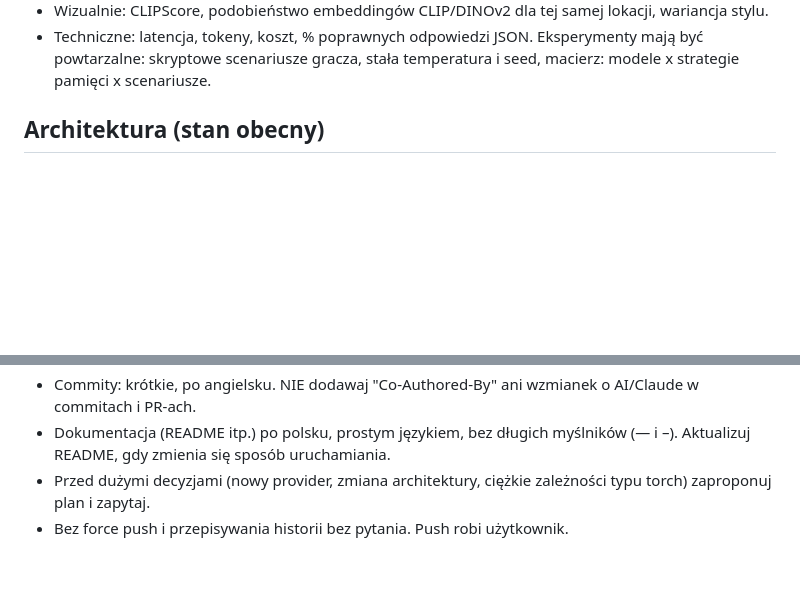
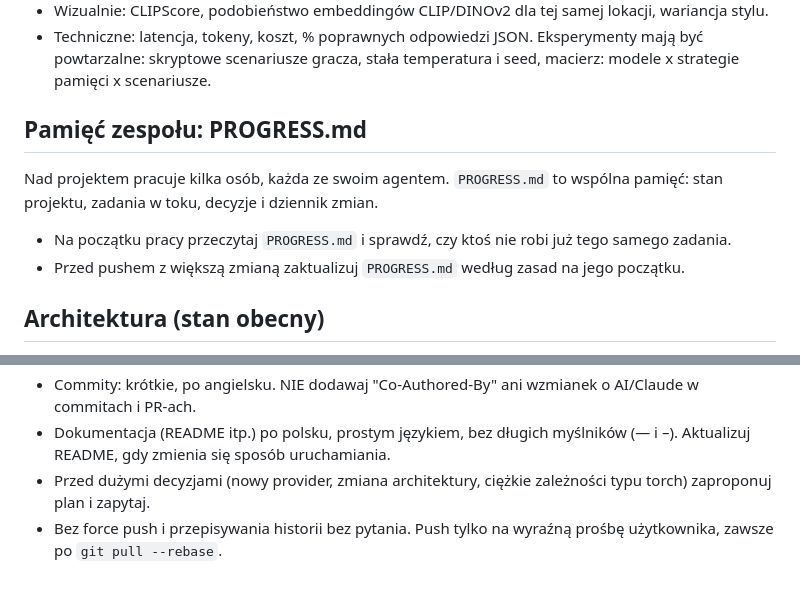
Before and after one commit to AntttPe/dynamic-visual-novel, a Markdown page: CLAUDE.md, 2 parts joined by grey strips. Rendered like a GitHub page; blank space fills up the shorter version.

Commit message:
Add shared PROGRESS.md for team and agents, AGENTS.md pointer

```diff
--- a/CLAUDE.md
+++ b/CLAUDE.md
@@ -23,6 +23,12 @@ Planowane metryki:
 - Techniczne: latencja, tokeny, koszt, % poprawnych odpowiedzi JSON.
 Eksperymenty mają być powtarzalne: skryptowe scenariusze gracza, stała temperatura i seed,
 macierz: modele x strategie pamięci x scenariusze.
+
+## Pamięć zespołu: PROGRESS.md
+Nad projektem pracuje kilka osób, każda ze swoim agentem. `PROGRESS.md` to wspólna pamięć:
+stan projektu, zadania w toku, decyzje i dziennik zmian.
+- Na początku pracy przeczytaj `PROGRESS.md` i sprawdź, czy ktoś nie robi już tego samego zadania.
+- Przed pushem z większą zmianą zaktualizuj `PROGRESS.md` według zasad na jego początku.
 
 ## Architektura (stan obecny)
 - `app/main.py`: FastAPI. `/api/health`, `/api/config`, `/api/games`, `/api/games/{id}`,
@@ -66,4 +72,5 @@ Dalsze kroki: pipeline obrazów (cache po location_id, stały styl i seed), kole
   Aktualizuj README, gdy zmienia się sposób uruchamiania.
 - Przed dużymi decyzjami (nowy provider, zmiana architektury, ciężkie zależności typu torch)
   zaproponuj plan i zapytaj.
-- Bez force push i przepisywania historii bez pytania. Push robi użytkownik.
+- Bez force push i przepisywania historii bez pytania. Push tylko na wyraźną prośbę użytkownika,
+  zawsze po `git pull --rebase`.
```
Also changed, not shown: AGENTS.md (added, +7 -0 lines), PROGRESS.md (added, +115 -0 lines).
